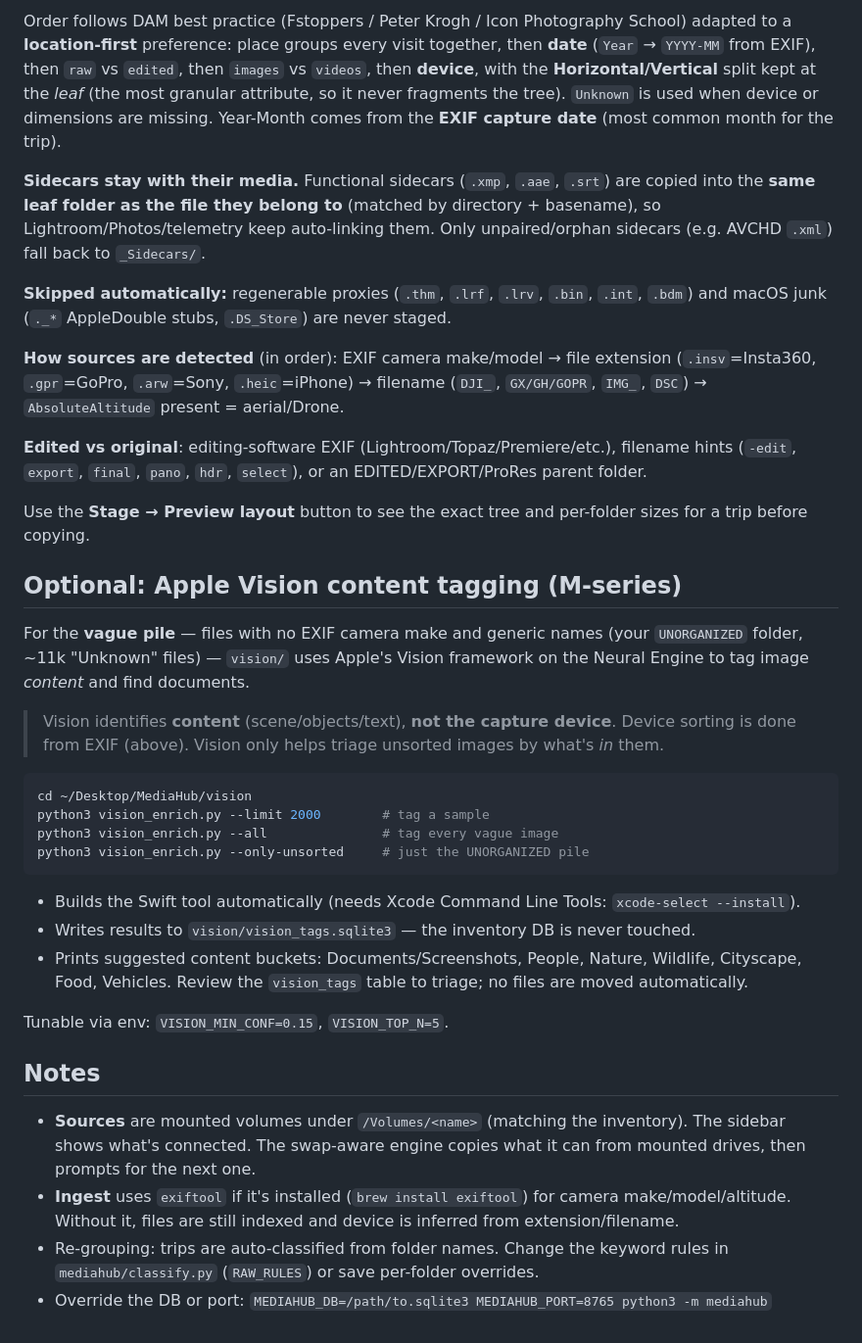
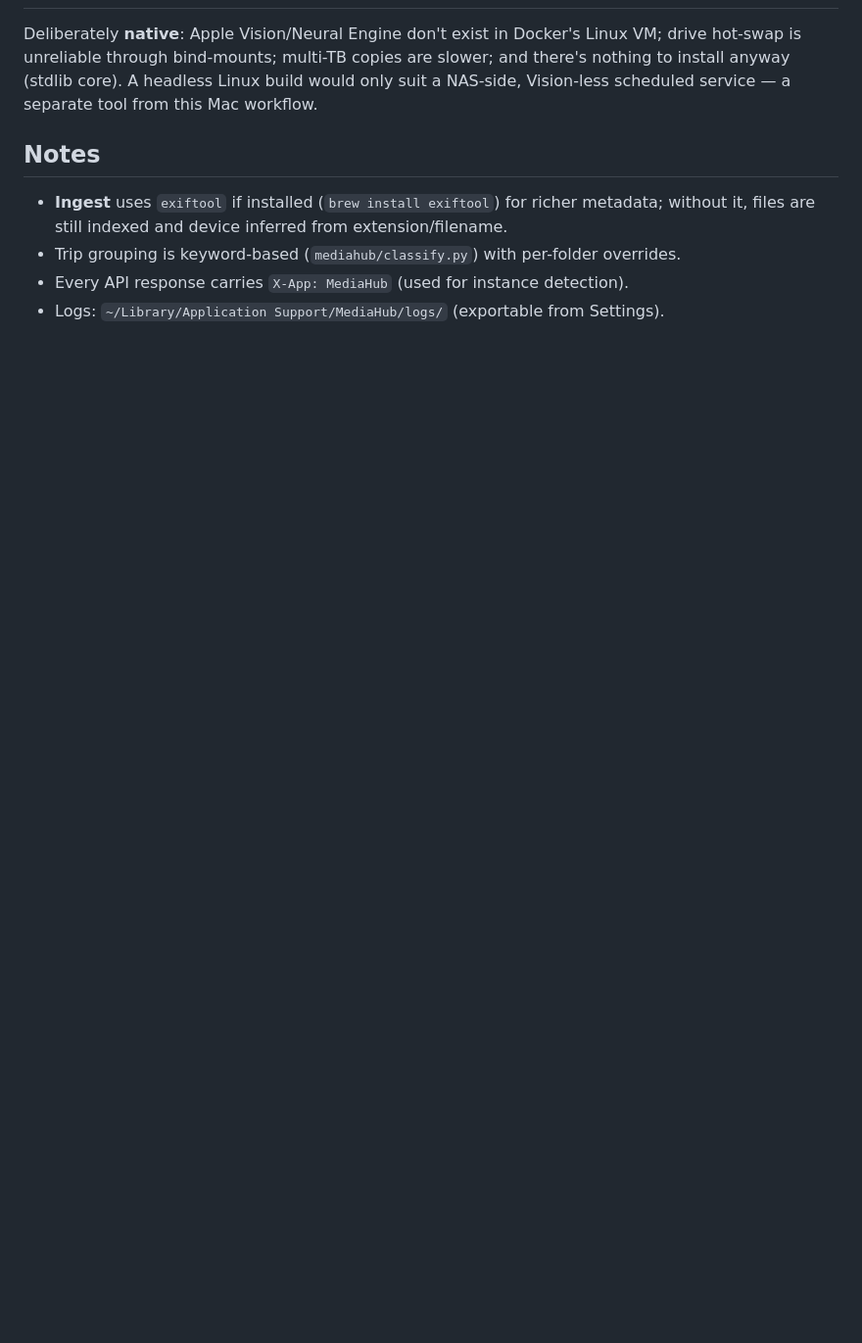
Before and after one commit to modikush80/MediaHub, a Markdown page: README.md, the part around one of its changes. Shown at 98% size. GitHub-like rendering; blank space fills up the shorter version.

````diff
--- a/README.md
+++ b/README.md
@@ -132,66 +143,12 @@ Insta360 / Drone never get mixed, and originals stay separate from edits:
-Order follows DAM best practice (Fstoppers / Peter Krogh / Icon Photography
-School) adapted to a **location-first** preference: place groups every visit
-together, then **date** (`Year` → `YYYY-MM` from EXIF), then `raw` vs `edited`,
-then `images` vs `videos`, then **device**, with the **Horizontal/Vertical**
-split kept at the *leaf* (the most granular attribute, so it never fragments the
-tree). `Unknown` is used when device or dimensions are missing. Year-Month comes
-from the **EXIF capture date** (most common month for the trip).
-
-**Sidecars stay with their media.** Functional sidecars (`.xmp`, `.aae`, `.srt`)
-are copied into the **same leaf folder as the file they belong to** (matched by
-directory + basename), so Lightroom/Photos/telemetry keep auto-linking them.
-Only unpaired/orphan sidecars (e.g. AVCHD `.xml`) fall back to `_Sidecars/`.
-
-**Skipped automatically:** regenerable proxies (`.thm`, `.lrf`, `.lrv`, `.bin`,
-`.int`, `.bdm`) and macOS junk (`._*` AppleDouble stubs, `.DS_Store`) are never
-staged.
-
-**How sources are detected** (in order): EXIF camera make/model → file extension
-(`.insv`=Insta360, `.gpr`=GoPro, `.arw`=Sony, `.heic`=iPhone) → filename
-(`DJI_`, `GX/GH/GOPR`, `IMG_`, `DSC`) → `AbsoluteAltitude` present = aerial/Drone.
-
-**Edited vs original**: editing-software EXIF (Lightroom/Topaz/Premiere/etc.),
-filename hints (`-edit`, `export`, `final`, `pano`, `hdr`, `select`), or an
-EDITED/EXPORT/ProRes parent folder.
-
-Use the **Stage → Preview layout** button to see the exact tree and per-folder
-sizes for a trip before copying.
-
-## Optional: Apple Vision content tagging (M-series)
-
-For the **vague pile** — files with no EXIF camera make and generic names (your
-`UNORGANIZED` folder, ~11k "Unknown" files) — `vision/` uses Apple's Vision
-framework on the Neural Engine to tag image *content* and find documents.
-
-> Vision identifies **content** (scene/objects/text), **not the capture device**.
-> Device sorting is done from EXIF (above). Vision only helps triage unsorted
-> images by what's *in* them.
-
-```bash
-cd ~/Desktop/MediaHub/vision
-python3 vision_enrich.py --limit 2000        # tag a sample
-python3 vision_enrich.py --all               # tag every vague image
-python3 vision_enrich.py --only-unsorted     # just the UNORGANIZED pile
-```
-
-- Builds the Swift tool automatically (needs Xcode Command Line Tools:
-  `xcode-select --install`).
-- Writes results to `vision/vision_tags.sqlite3` — the inventory DB is never
-  touched.
-- Prints suggested content buckets: Documents/Screenshots, People, Nature,
-  Wildlife, Cityscape, Food, Vehicles. Review the `vision_tags` table to triage;
-  no files are moved automatically.
-
-Tunable via env: `VISION_MIN_CONF=0.15`, `VISION_TOP_N=5`.
+Deliberately **native**: Apple Vision/Neural Engine don't exist in Docker's Linux VM;
+drive hot-swap is unreliable through bind-mounts; multi-TB copies are slower; and there's
+nothing to install anyway (stdlib core). A headless Linux build would only suit a
+NAS-side, Vision-less scheduled service — a separate tool from this Mac workflow.
 
 ## Notes
 
-- **Sources** are mounted volumes under `/Volumes/<name>` (matching the inventory).
-  The sidebar shows what's connected. The swap-aware engine copies what it can from
-  mounted drives, then prompts for the next one.
-- **Ingest** uses `exiftool` if it's installed (`brew install exiftool`) for camera
-  make/model/altitude. Without it, files are still indexed and device is inferred
-  from extension/filename.
-- Re-grouping: trips are auto-classified from folder names. Change the keyword rules
-  in `mediahub/classify.py` (`RAW_RULES`) or save per-folder overrides.
-- Override the DB or port: `MEDIAHUB_DB=/path/to.sqlite3 MEDIAHUB_PORT=8765 python3 -m mediahub`
+- **Ingest** uses `exiftool` if installed (`brew install exiftool`) for richer metadata;
+  without it, files are still indexed and device inferred from extension/filename.
+- Trip grouping is keyword-based (`mediahub/classify.py`) with per-folder overrides.
+- Every API response carries `X-App: MediaHub` (used for instance detection).
+- Logs: `~/Library/Application Support/MediaHub/logs/` (exportable from Settings).
````
Also changed, not shown: other parts of README.md (+122 -111 lines).
